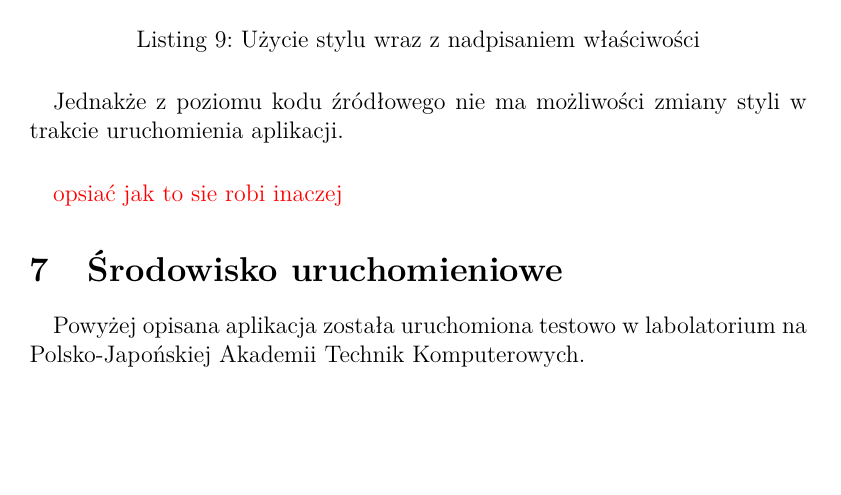
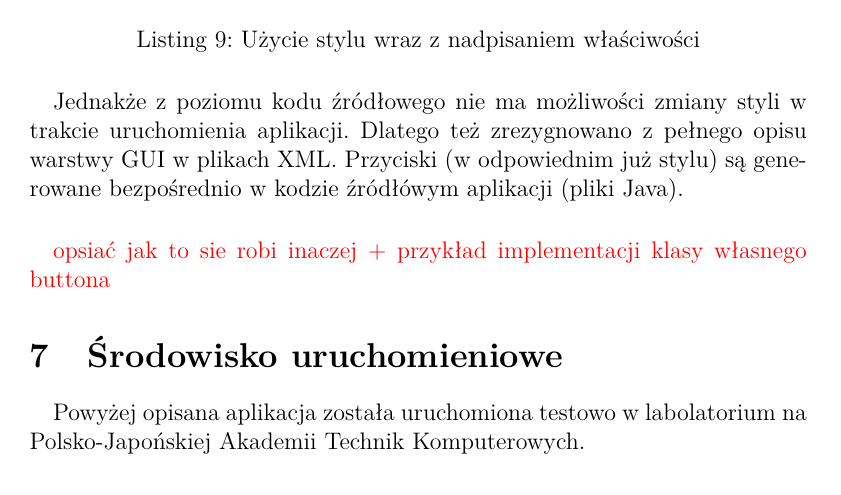
Before and after one commit to kwarpechowski/Praca-Inzynierska, a LaTeX document (tekst/inz.tex, which reads tekst/include/6_aplikacja_kontroler.tex): part of page 27 of 36, cut so that both start at the same text, the shorter picture padded with empty space. Compiled offline with pdfLaTeX.

Commit message:
Update 6_aplikacja_kontroler.tex

```diff
--- a/tekst/include/6_aplikacja_kontroler.tex
+++ b/tekst/include/6_aplikacja_kontroler.tex
@@ -117,6 +117,6 @@ Aby utrzymać porządek w kodzie kontrolera postaniowiono zastosować style do p
 }
 
 \paragraph{}
-Jednakże z poziomu kodu źródłowego nie ma możliwości zmiany styli w trakcie uruchomienia aplikacji.
+Jednakże z poziomu kodu źródłowego nie ma możliwości zmiany styli w trakcie uruchomienia aplikacji.  Dlatego też zrezygnowano z pełnego opisu warstwy GUI w plikach XML. Przyciski (w odpowiednim już stylu) są generowane bezpośrednio w kodzie źródłówym aplikacji (pliki Java).
 \paragraph{}
-{\color{red}opsiać jak to sie robi inaczej}
+{\color{red}opsiać jak to sie robi inaczej + przykład implementacji klasy własnego buttona}
```
